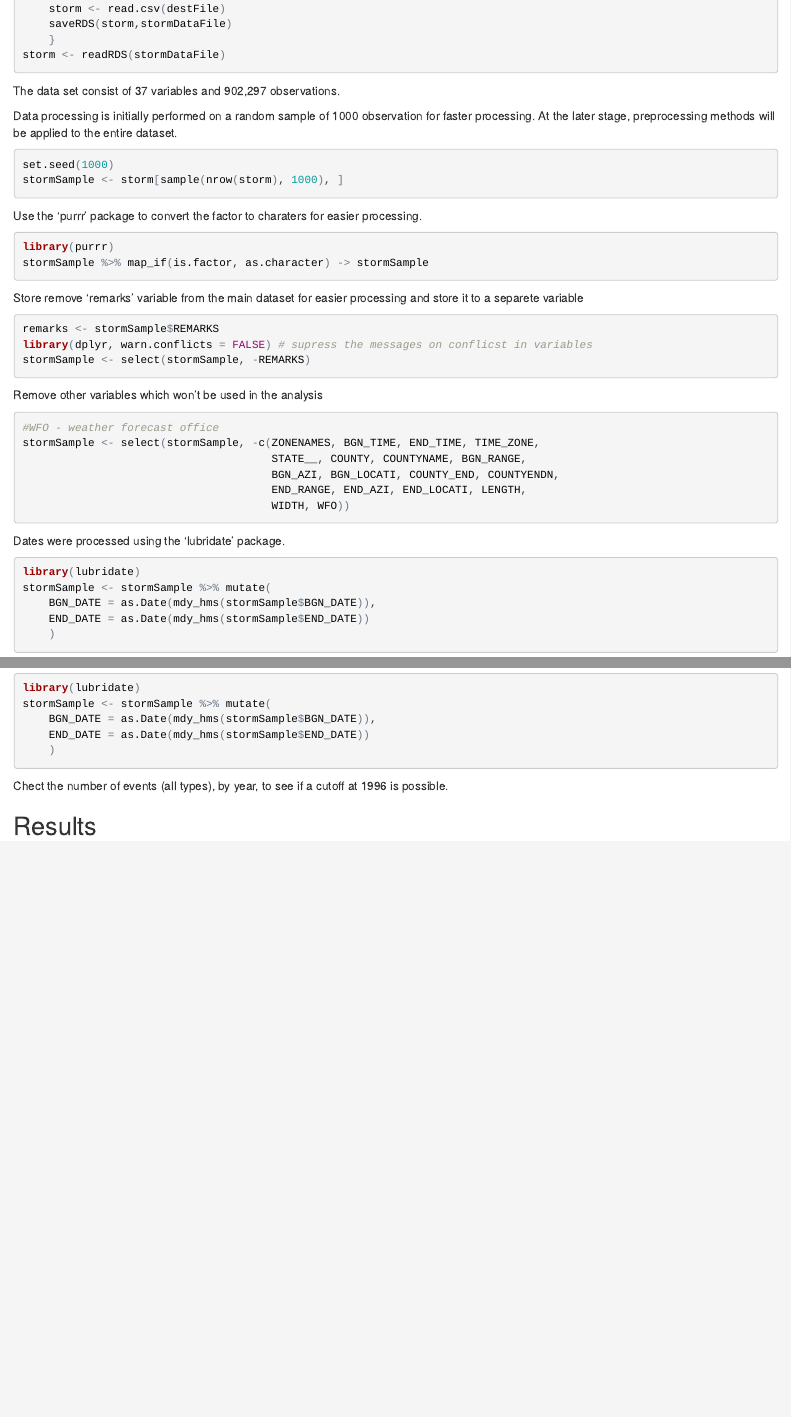
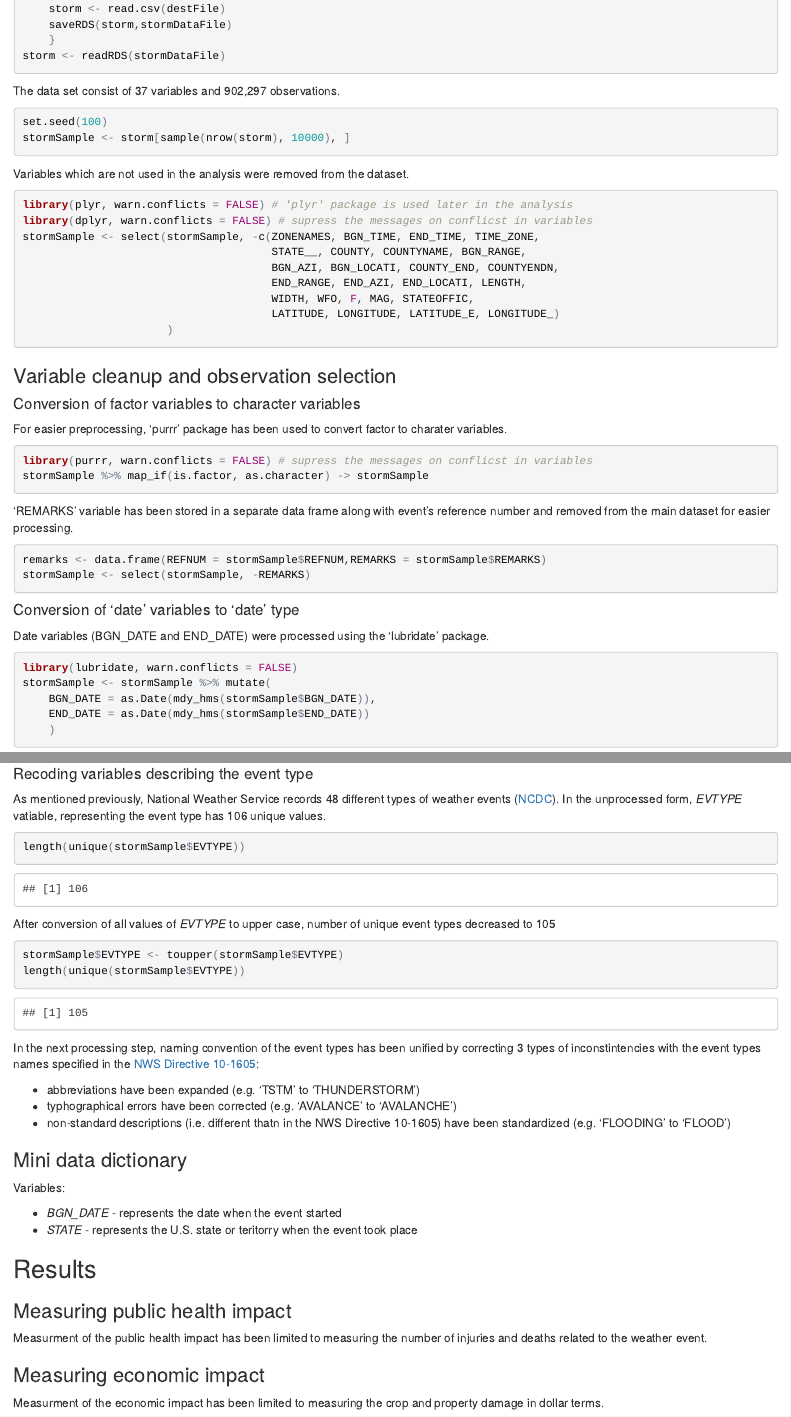
Before and after one commit to amadeann/DS-RR-project-2, an R Markdown document (StormReport.Rmd): the page in a window 1100 px wide, from 420 px down before the commit and from 500 px down after it, so that both start at the same text, and a second part further down, joined at a grey line. The pictures show the output file StormReport.html that the author committed with the source, opened offline.

Commit message:
file update

````diff
--- a/StormReport.Rmd
+++ b/StormReport.Rmd
@@ -27,46 +30,53 @@ storm <- readRDS(stormDataFile)
 
 The data set consist of `r ncol(storm)` variables and `r format(nrow(storm), big.mark=",", scientific=FALSE)` observations.
 
-Data processing is initially performed on a random sample of 1000 observation for faster processing. At the later stage, preprocessing methods will be applied to the entire dataset.
-
 ```{r, echo=TRUE, cache = TRUE}
-set.seed(1000)
-stormSample <- storm[sample(nrow(storm), 1000), ]
+set.seed(100)
+stormSample <- storm[sample(nrow(storm), 10000), ]
 ```
 
-Use the 'purrr' package to convert the factor to charaters for easier processing.
 
+Variables which are not used in the analysis were removed from the dataset.
 
 ```{r, echo=TRUE}
-library(purrr)
-stormSample %>% map_if(is.factor, as.character) -> stormSample
-```
-
-Store remove 'remarks' variable from the main dataset for easier processing and store it to a separete variable
-
-```{r, echo=TRUE}
-remarks <- stormSample$REMARKS
+library(plyr, warn.conflicts = FALSE) # 'plyr' package is used later in the analysis
 library(dplyr, warn.conflicts = FALSE) # supress the messages on conflicst in variables
-stormSample <- select(stormSample, -REMARKS)
-```
-Remove other variables which won't be used in the analysis
-```{r, echo=TRUE}
-#WFO - weather forecast office
 stormSample <- select(stormSample, -c(ZONENAMES, BGN_TIME, END_TIME, TIME_ZONE,
                                       STATE__, COUNTY, COUNTYNAME, BGN_RANGE,
                                       BGN_AZI, BGN_LOCATI, COUNTY_END, COUNTYENDN,
                                       END_RANGE, END_AZI, END_LOCATI, LENGTH,
-                                      WIDTH, WFO))
+                                      WIDTH, WFO, F, MAG, STATEOFFIC,
+                                      LATITUDE, LONGITUDE, LATITUDE_E, LONGITUDE_)
+                      )
 ```
 
-Dates were processed using the 'lubridate' package.
+### Variable cleanup and observation selection
+
+#### Conversion of factor variables to character variables
+
+For easier preprocessing, 'purrr' package has been used to convert factor to charater variables.
 
 ```{r, echo=TRUE}
-library(lubridate)
+library(purrr, warn.conflicts = FALSE) # supress the messages on conflicst in variables
+stormSample %>% map_if(is.factor, as.character) -> stormSample
+```
+
+'REMARKS' variable has been stored in a separate data frame along with event's reference number and removed from the main dataset for easier processing.
+
+```{r, echo=TRUE}
+remarks <- data.frame(REFNUM = stormSample$REFNUM,REMARKS = stormSample$REMARKS)
+stormSample <- select(stormSample, -REMARKS)
+```
+
+#### Conversion of 'date' variables to 'date' type
+
+Date variables (BGN_DATE and END_DATE) were processed using the 'lubridate' package.
+
+```{r, echo=TRUE}
+library(lubridate, warn.conflicts = FALSE)
 stormSample <- stormSample %>% mutate(
     BGN_DATE = as.Date(mdy_hms(stormSample$BGN_DATE)),
     END_DATE = as.Date(mdy_hms(stormSample$END_DATE))
     )
 ```
 
-Chect the number of events (all types), by year, to see if a cutoff at 1996 is possible.
@@ -73,2 +119,40 @@ Chect the number of events (all types), by year, to see if a cutoff at 1996 is p
+#### Recoding variables describing the event type
+
+As mentioned previously, National Weather Service records 48 different types of weather events ([NCDC][1]). In the unprocessed form, *EVTYPE* vatiable, representing the event type has `r length(unique(stormSample$EVTYPE))` unique values.
+
+```{r, echo=TRUE}
+length(unique(stormSample$EVTYPE))
+```
+
+After conversion of all values of *EVTYPE* to upper case, number of unique event types decreased to `r length(unique(toupper(stormSample$EVTYPE)))`
+
+```{r, echo=TRUE}
+stormSample$EVTYPE <- toupper(stormSample$EVTYPE)
+length(unique(stormSample$EVTYPE))
+```
+
+In the next processing step, naming convention of the event types has been unified by correcting 3 types of inconstintencies with the event types names specified in the [NWS Directive 10-1605][2]:
+
+- abbreviations have been expanded (e.g. 'TSTM' to 'THUNDERSTORM')
+- typhographical errors have been corrected (e.g. 'AVALANCE' to 'AVALANCHE')
+- non-standard descriptions (i.e. different thatn in the NWS Directive 10-1605) have been standardized (e.g. 'FLOODING' to 'FLOOD')
+
+### Mini data dictionary
+
+Variables:
+
+- *BGN_DATE* - represents the date when the event started
+- *STATE* - represents the U.S. state or teritorry when the event took place
 
 ## Results
+
+### Measuring public health impact
+
+Measurment of the public health impact has been limited to measuring the number of injuries and deaths related to the weather event.
+
+### Measuring economic impact
+
+Measurment of the economic impact has been limited to measuring the crop and property damage in dollar terms.
+
+  [1]: https://www.ncdc.noaa.gov/stormevents/details.jsp?type=eventtype        "NCDC"
+  [2]: http://www.ncdc.noaa.gov/stormevents/pd01016005curr.pdf                 "NWS Directive 10-1605"
````
Also changed, not shown: StormReport.html, StormReport.Rmd (39 more changed lines).
